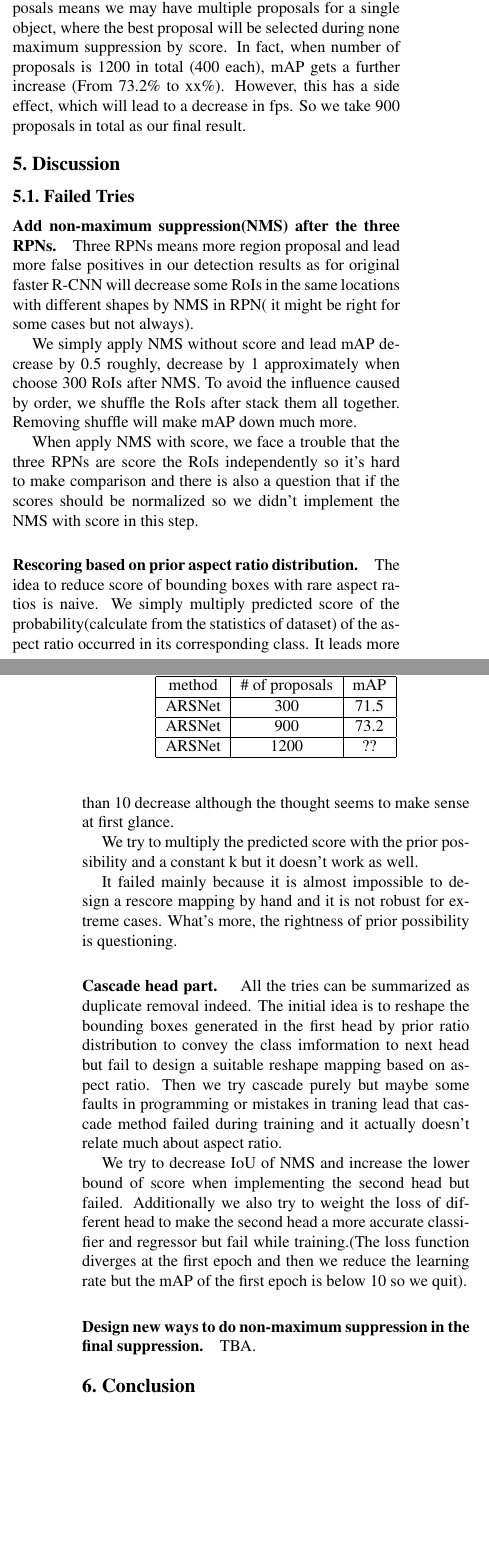
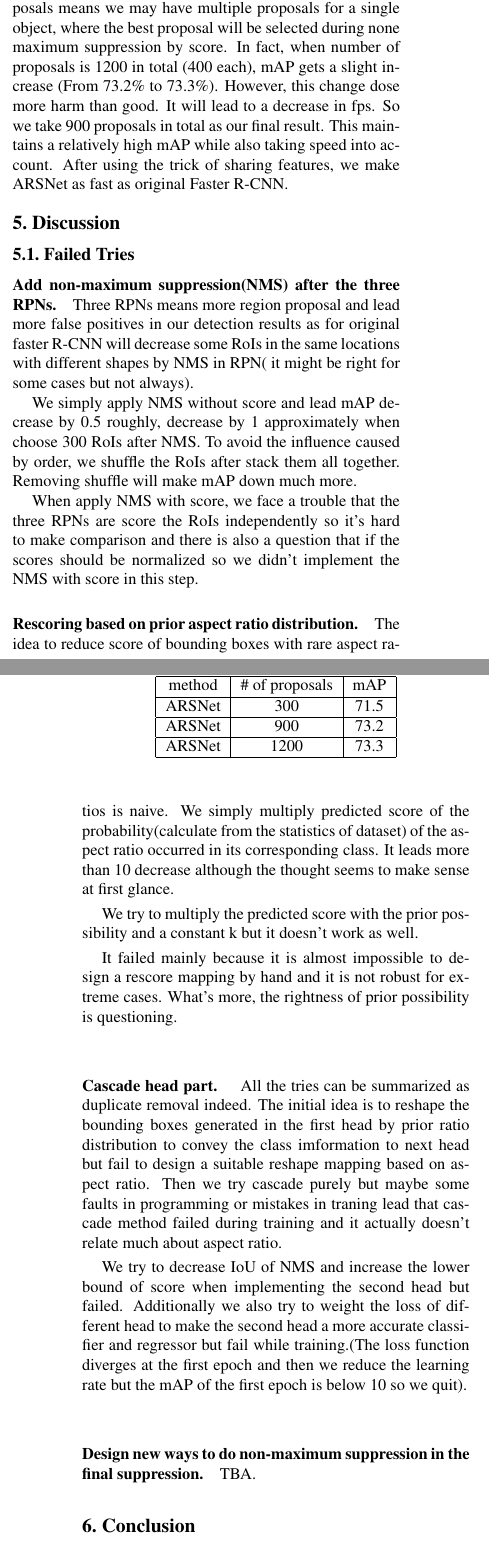
Before and after one commit to jianxiongcai/ARSNet, a LaTeX paper (Report/egpaper_final.tex): two parts of the columns of pages 3 and 4 of 5, joined at a grey line, cut so that both start at the same text, the shorter picture padded with empty space. Compiled offline with pdfLaTeX.

Commit message:
modify experiment

```diff
--- a/Report/egpaper_final.tex
+++ b/Report/egpaper_final.tex
@@ -198,7 +198,7 @@ We evaluate our method on the PASCAL VOC 2007 detection benchmark. This dataset
 \indent{}We applied our method to Faster R-CNN with the public VGG-16 model, which has 13 convolutional layers and 3 fully-connected layers. Table \ref{Exp1} shows the results on VGG-16 model. Using ARS Net, the result is 73.2\% for shared features between proposal and detection, compared to 71.8\% that evaluated on single RPN. As shown above, our method has also dramatically improved AP in some categories such as bottle (by 3.9\%) and cow (by 5.9\%). This is because we specify each RPN processing selected ground truth during training, which leads to the aspect ratio sensitivity. Thus the proposals generated by ARS Net for those categories are more accurate. There's a slight decrease in several classes, which is a side effect. One possible reason is that the distribution of the test set is not consistent with the training set.
 
 \subsection{Number of Proposals}
-We further tested ARS Net with diverse number of proposals, which is as shown in table \ref{Exp2}. When the number of proposals drops from 900 (Top 300 proposals are selected from each scale) to 300, mAP reduce by 1.7\%. And a further decrease on number of proposals leads to dropping on mAP. The main reason we thought might be that more proposals means we may have multiple proposals for a single object, where the best proposal will be selected during none maximum suppression by score. In fact, when number of proposals is 1200 in total (400 each), mAP gets a further increase (From 73.2\% to xx\%). However, this has a side effect, which will lead to a decrease in fps. So we take 900 proposals in total as our final result.
+We further tested ARS Net with diverse number of proposals, which is as shown in table \ref{Exp2}. When the number of proposals drops from 900 (Top 300 proposals are selected from each scale) to 300, mAP reduce by 1.7\%. And a further decrease on number of proposals leads to dropping on mAP. The main reason we thought might be that more proposals means we may have multiple proposals for a single object, where the best proposal will be selected during none maximum suppression by score. In fact, when number of proposals is 1200 in total (400 each), mAP gets a slight increase (From 73.2\% to 73.3\%). However, this change dose more harm than good. It will lead to a decrease in fps. So we take 900 proposals in total as our final result. This maintains a relatively high mAP while also taking speed into account. After using the trick of sharing features, we make ARSNet as fast as original Faster R-CNN.
 
 \begin{table}[ht]
 \label{Exp2}
@@ -212,7 +212,7 @@ We further tested ARS Net with diverse number of proposals, which is as shown in
 \\ \hline
  ARSNet & 900 & 73.2
 \\ \hline
- ARSNet & 1200 & ??
+ ARSNet & 1200 & 73.3
 \\ \hline
 \end{tabular}
 \end{table}
```
Also changed, not shown: Report/egpaper_final.pdf.
